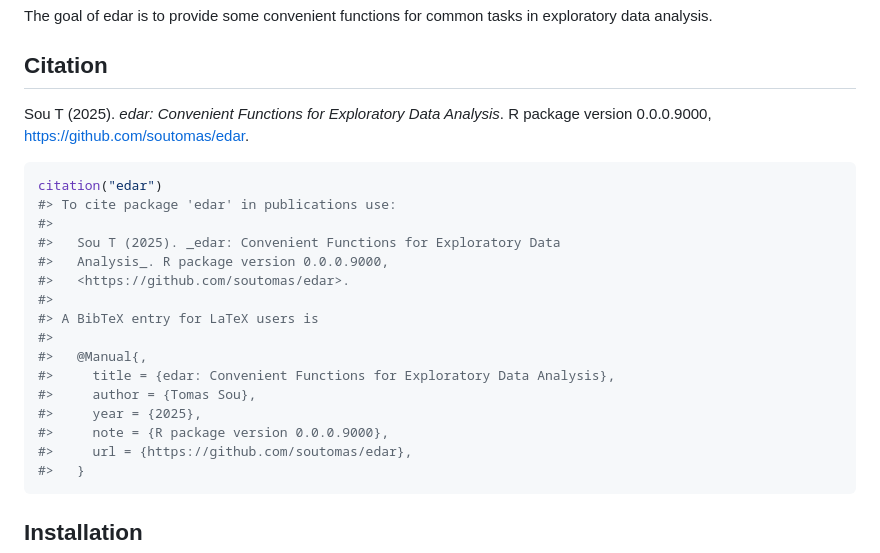
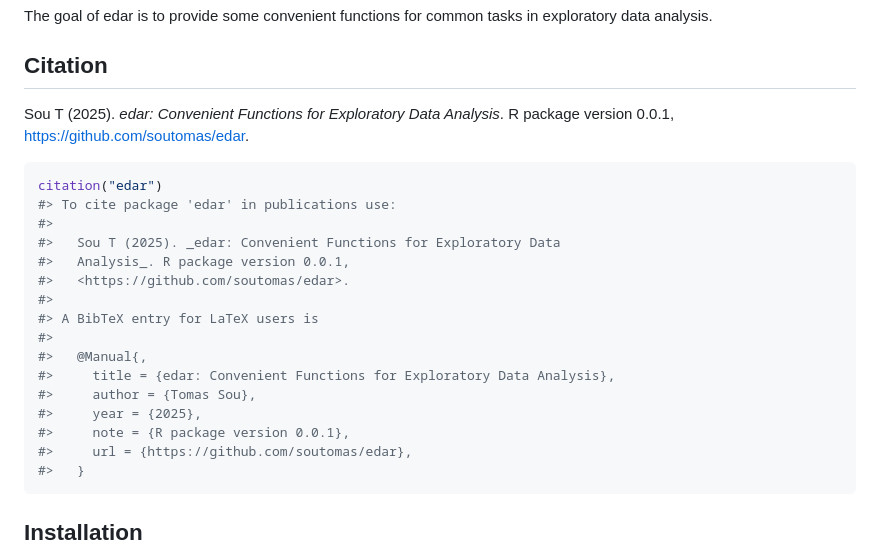
Before and after one commit to soutomas/edar, a Markdown page: README.md, the part around one of its changes. Drawn GitHub-style.

````diff
--- a/README.md
+++ b/README.md
@@ -13,15 +13,14 @@ tasks in exploratory data analysis.
 ## Citation
 
 Sou T (2025). *edar: Convenient Functions for Exploratory Data
-Analysis*. R package version 0.0.0.9000,
-<https://github.com/soutomas/edar>.
+Analysis*. R package version 0.0.1, <https://github.com/soutomas/edar>.
 
 ``` r
 citation("edar")
 #> To cite package 'edar' in publications use:
 #>
 #>   Sou T (2025). _edar: Convenient Functions for Exploratory Data
-#>   Analysis_. R package version 0.0.0.9000,
+#>   Analysis_. R package version 0.0.1,
 #>   <https://github.com/soutomas/edar>.
 #>
 #> A BibTeX entry for LaTeX users is
@@ -30,7 +29,7 @@ citation("edar")
 #>     title = {edar: Convenient Functions for Exploratory Data Analysis},
 #>     author = {Tomas Sou},
 #>     year = {2025},
-#>     note = {R package version 0.0.0.9000},
+#>     note = {R package version 0.0.1},
 #>     url = {https://github.com/soutomas/edar},
 #>   }
 ```
````
Also changed, not shown: other parts of README.md (+1 -1 lines), man/figures/README-unnamed-chunk-3-1.png, man/figures/README-unnamed-chunk-5-2.png, 2 other files.
